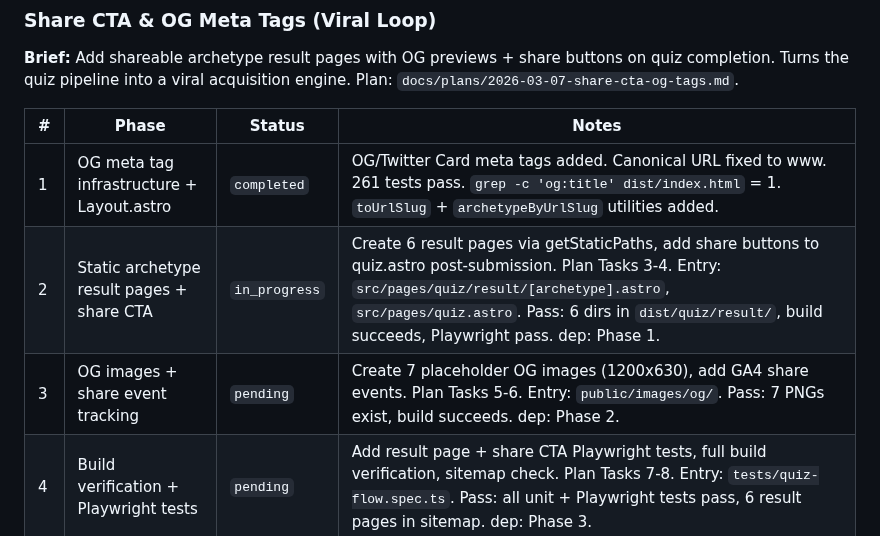
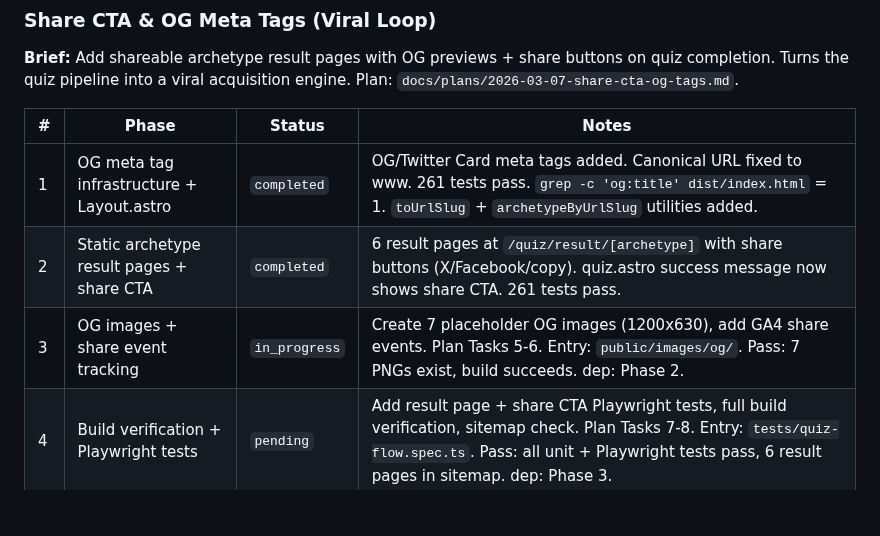
Before and after one commit to TayQuig/thehermeticflight, a Markdown page: operations/TASKBOARD.md, the part around the change. Rendered like a GitHub page; blank space fills up the shorter version.

Commit message:
chore: complete Phase 2 — Static archetype result pages + share CTA

```diff
--- a/operations/TASKBOARD.md
+++ b/operations/TASKBOARD.md
@@ -57,8 +57,8 @@ this file at session start and reports current state to the operator.
 | # | Phase | Status | Notes |
 |---|-------|--------|-------|
 | 1 | OG meta tag infrastructure + Layout.astro | `completed` | OG/Twitter Card meta tags added. Canonical URL fixed to www. 261 tests pass. `grep -c 'og:title' dist/index.html` = 1. `toUrlSlug` + `archetypeByUrlSlug` utilities added. |
-| 2 | Static archetype result pages + share CTA | `in_progress` | Create 6 result pages via getStaticPaths, add share buttons to quiz.astro post-submission. Plan Tasks 3-4. Entry: `src/pages/quiz/result/[archetype].astro`, `src/pages/quiz.astro`. Pass: 6 dirs in `dist/quiz/result/`, build succeeds, Playwright pass. dep: Phase 1. |
-| 3 | OG images + share event tracking | `pending` | Create 7 placeholder OG images (1200x630), add GA4 share events. Plan Tasks 5-6. Entry: `public/images/og/`. Pass: 7 PNGs exist, build succeeds. dep: Phase 2. |
+| 2 | Static archetype result pages + share CTA | `completed` | 6 result pages at `/quiz/result/[archetype]` with share buttons (X/Facebook/copy). quiz.astro success message now shows share CTA. 261 tests pass. |
+| 3 | OG images + share event tracking | `in_progress` | Create 7 placeholder OG images (1200x630), add GA4 share events. Plan Tasks 5-6. Entry: `public/images/og/`. Pass: 7 PNGs exist, build succeeds. dep: Phase 2. |
 | 4 | Build verification + Playwright tests | `pending` | Add result page + share CTA Playwright tests, full build verification, sitemap check. Plan Tasks 7-8. Entry: `tests/quiz-flow.spec.ts`. Pass: all unit + Playwright tests pass, 6 result pages in sitemap. dep: Phase 3. |
 | 5 | Harden — evaluation + remediation | `pending` | Hardening sprint on new share/OG code. dep: Phase 4. |
 
```
